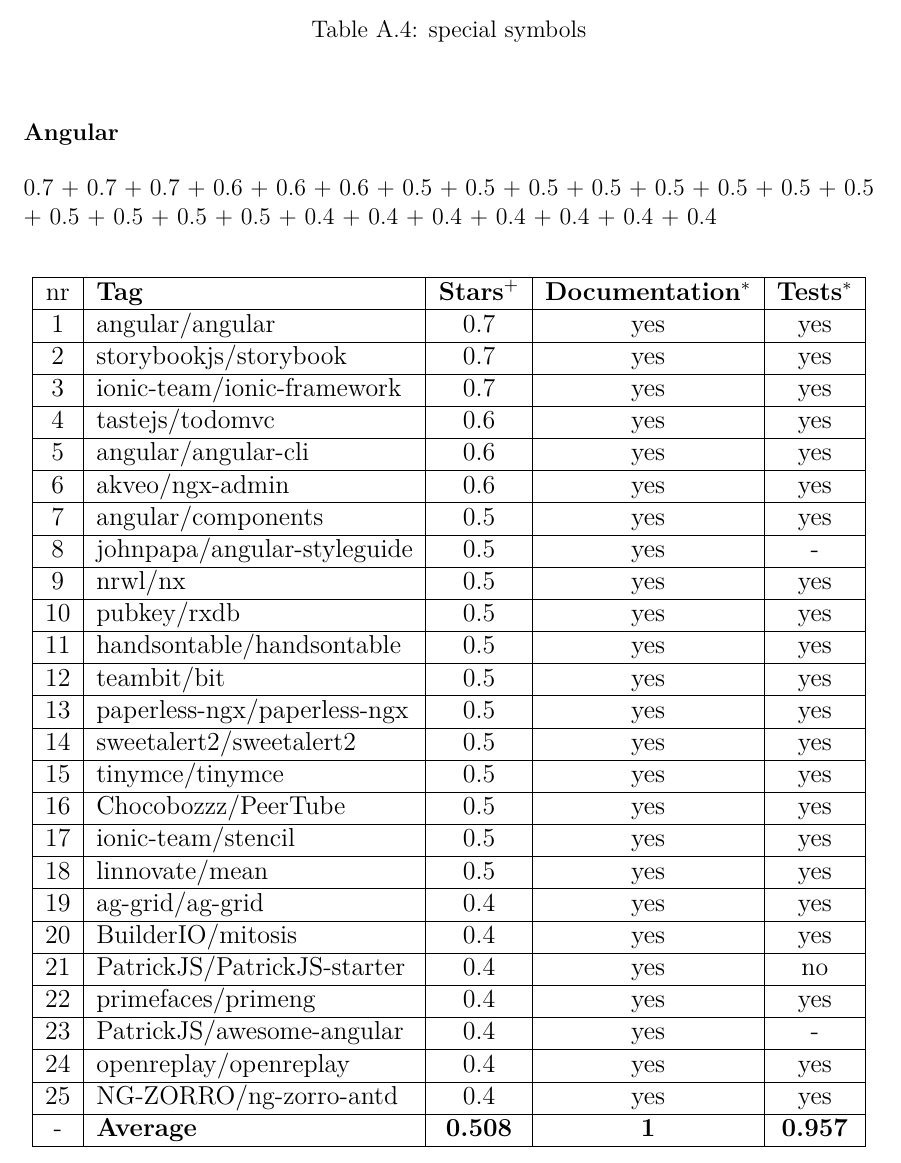
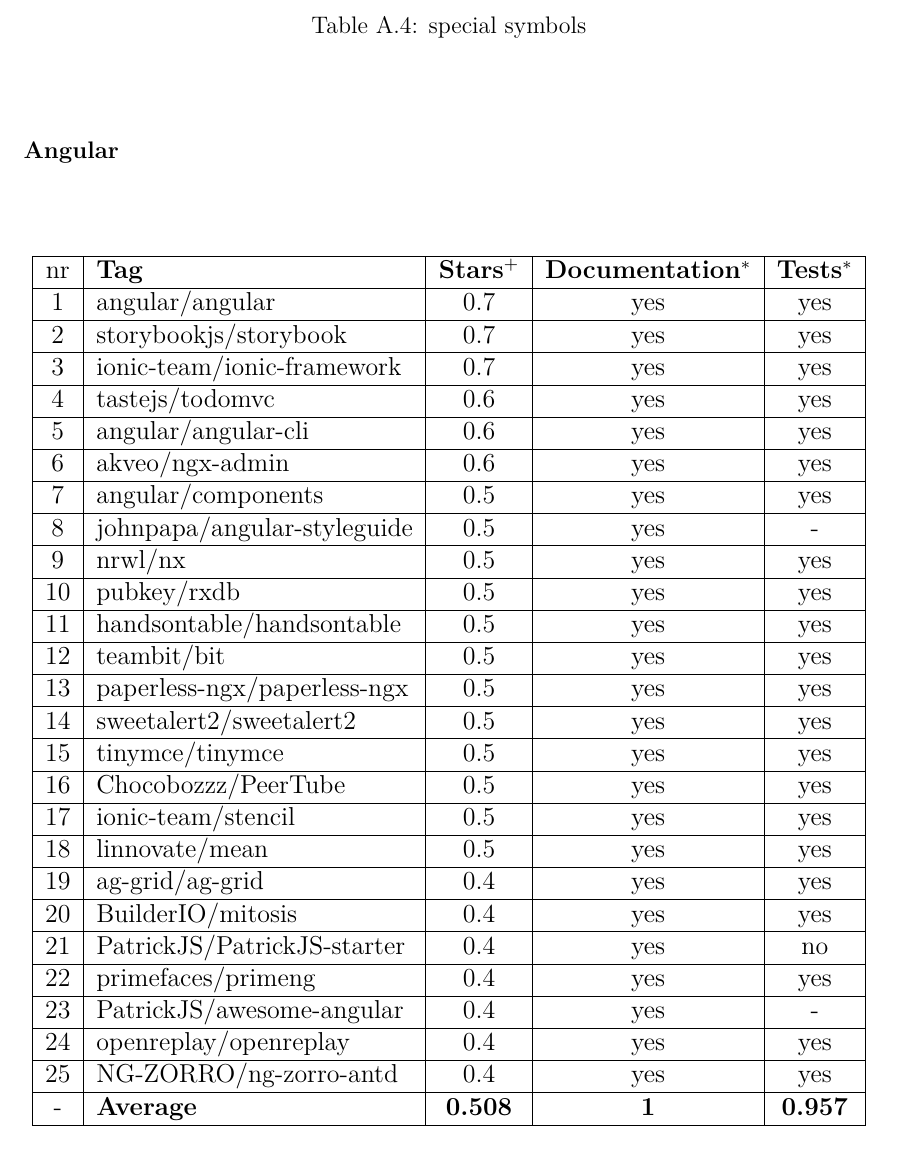
Before and after one commit to Arthurdw/bachelor-dissertation, a LaTeX thesis (main.tex, which reads chapters/appendix.tex): part of page 33 of 40, cut so that both start at the same text. The pictures show the PDF file main.pdf that the author committed with the source.

Commit message:
docs: angular style fixes

```diff
--- a/chapters/appendix.tex
+++ b/chapters/appendix.tex
@@ -101,8 +101,6 @@
 
 \subsubsection{Angular}
 
-
-0.7 + 0.7 + 0.7 + 0.6 + 0.6 + 0.6 + 0.5 + 0.5 + 0.5 + 0.5 + 0.5 + 0.5 + 0.5 + 0.5 + 0.5 + 0.5 + 0.5 + 0.5 + 0.4 + 0.4 + 0.4 + 0.4 + 0.4 + 0.4 + 0.4
 
 \begin{table}[H]
     \centering
```
Also changed, not shown: main.pdf.
